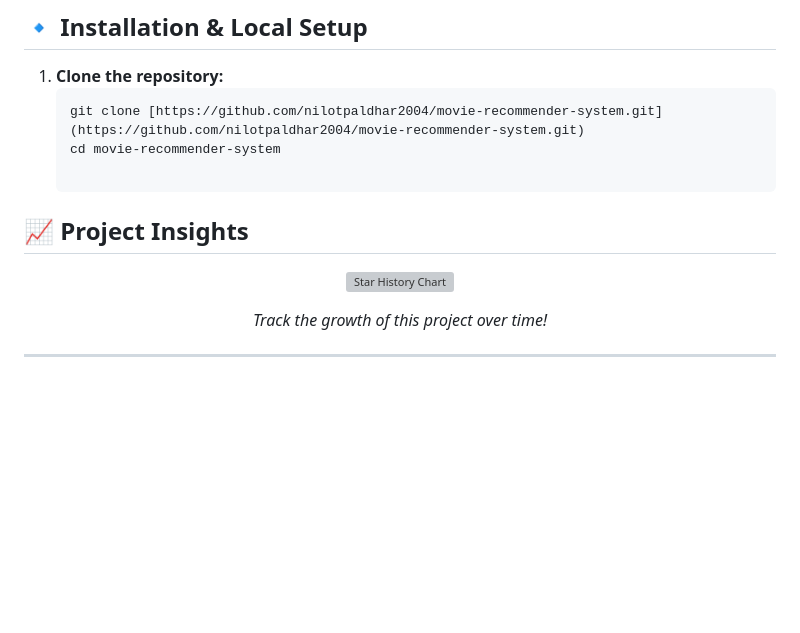
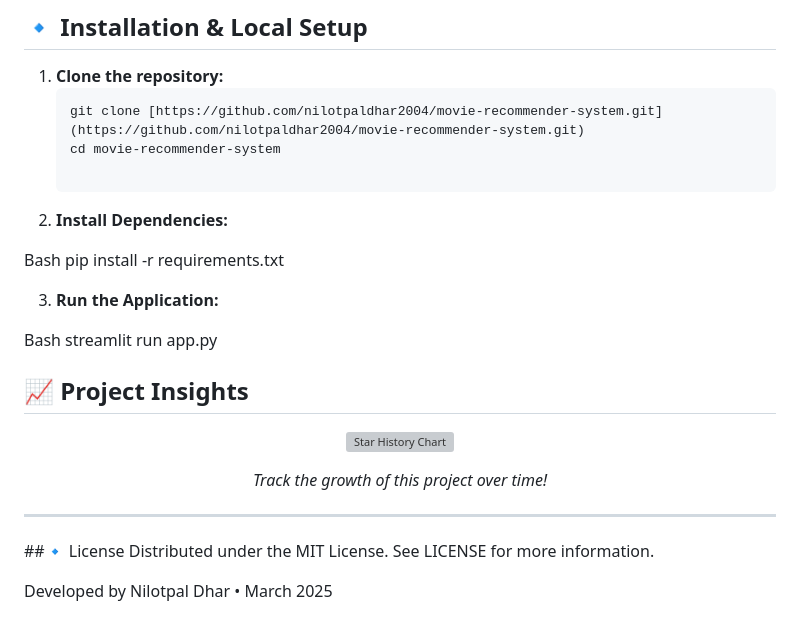
Before and after one commit to nilotpaldhar2004/movie-recommender-system, a Markdown page: README.md, the part around the change. GitHub-like rendering; blank space fills up the shorter version; grey boxes are pictures that could not be loaded.

Commit message:
Update README with installation and run instructions
Added installation and running instructions for the application.

```diff
--- a/README.md
+++ b/README.md
@@ -55,6 +55,15 @@ This system implements a vector-space model to find similarities between over 5,
    git clone [https://github.com/nilotpaldhar2004/movie-recommender-system.git](https://github.com/nilotpaldhar2004/movie-recommender-system.git)
    cd movie-recommender-system
 
+2. **Install Dependencies:**
+
+Bash
+pip install -r requirements.txt
+
+3. **Run the Application:**
+
+Bash
+streamlit run app.py
 ## 📈 Project Insights
 
 <p align="center">
@@ -68,3 +77,7 @@ This system implements a vector-space model to find similarities between over 5,
 </p>
 
 ---
+##🔹 License
+Distributed under the MIT License. See LICENSE for more information.
+
+Developed by Nilotpal Dhar • March 2025
```
